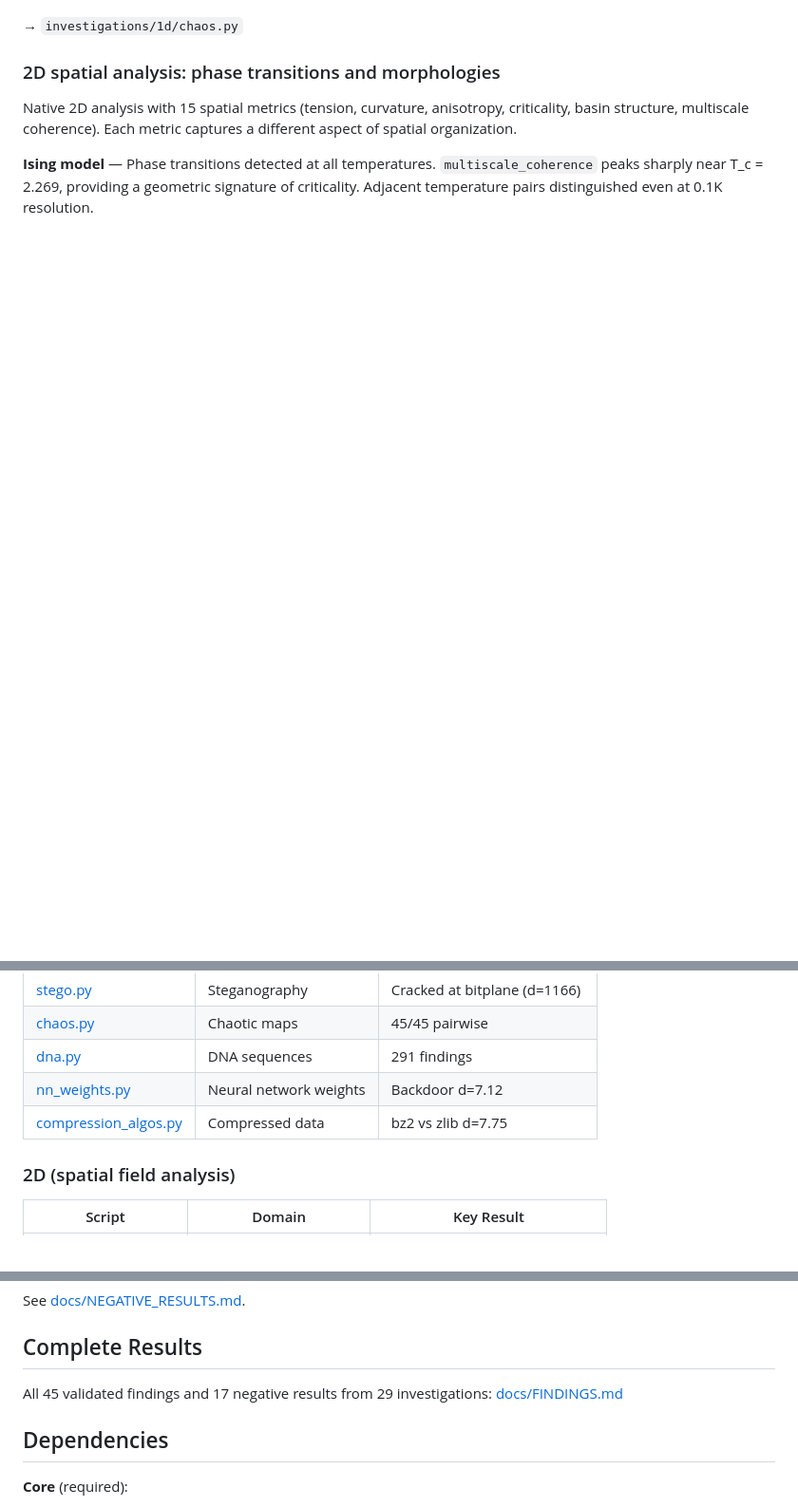
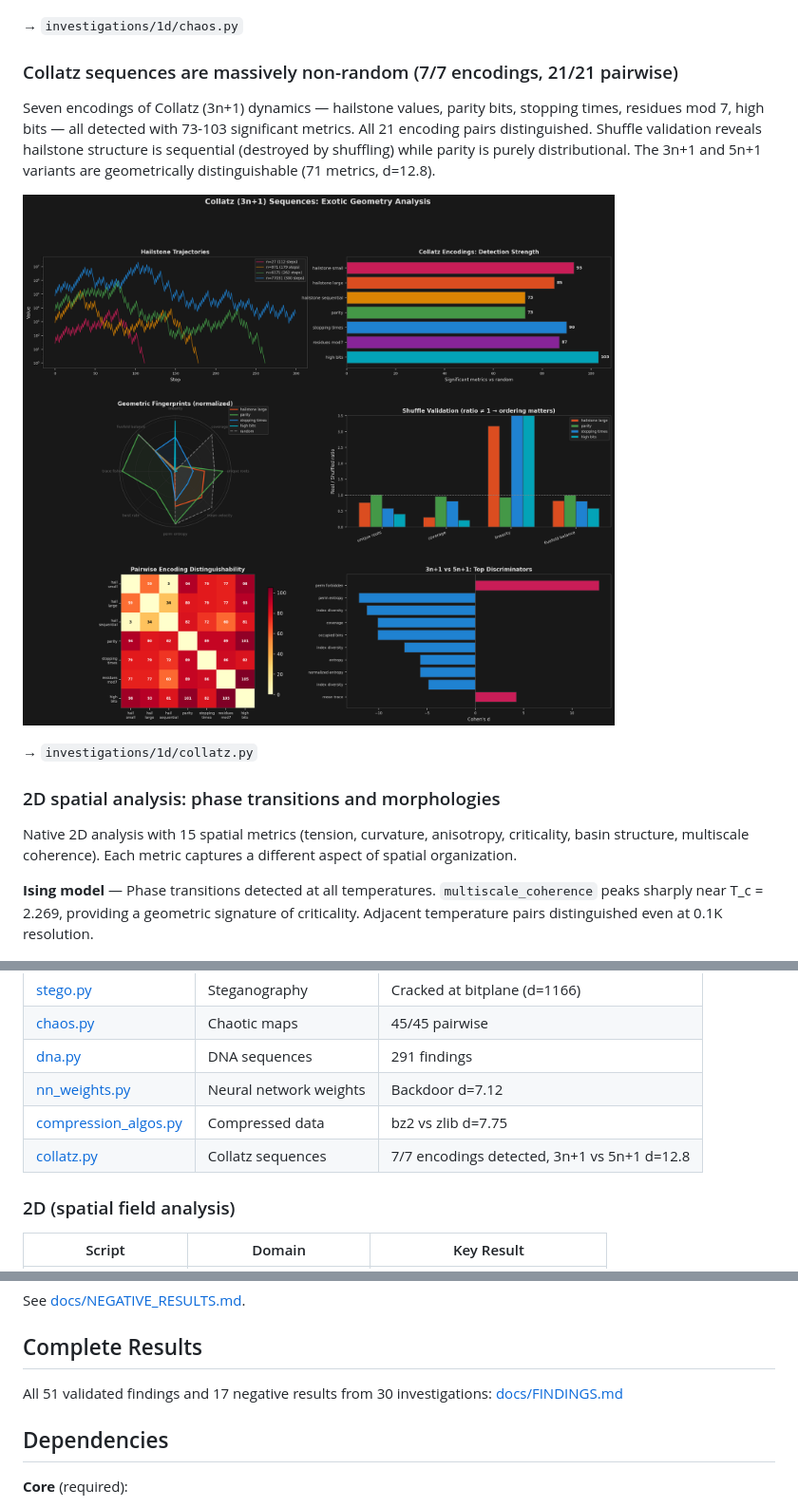
Before and after one commit to phreakocious/exotic-geometry-framework, a Markdown page: README.md, 3 parts joined by grey strips. Shown at 95% size. GitHub-like rendering; pictures changed too: docs/figures/collatz.png (added); blank space fills up the shorter version.

```diff
--- a/README.md
+++ b/README.md
@@ -45,6 +45,14 @@ LSB steganography is invisible at the byte level (our original negative result).
 ![Chaos Fingerprints](docs/figures/chaos.png)
 
 → `investigations/1d/chaos.py`
+
+### Collatz sequences are massively non-random (7/7 encodings, 21/21 pairwise)
+
+Seven encodings of Collatz (3n+1) dynamics — hailstone values, parity bits, stopping times, residues mod 7, high bits — all detected with 73-103 significant metrics. All 21 encoding pairs distinguished. Shuffle validation reveals hailstone structure is sequential (destroyed by shuffling) while parity is purely distributional. The 3n+1 and 5n+1 variants are geometrically distinguishable (71 metrics, d=12.8).
+
+![Collatz Analysis](docs/figures/collatz.png)
+
+→ `investigations/1d/collatz.py`
 
 ### 2D spatial analysis: phase transitions and morphologies
 
@@ -202,6 +210,7 @@ Full catalog of all 25 geometries: [docs/GEOMETRY_CATALOG.md](docs/GEOMETRY_CATA
 | [dna.py](investigations/1d/dna.py) | DNA sequences | 291 findings |
 | [nn_weights.py](investigations/1d/nn_weights.py) | Neural network weights | Backdoor d=7.12 |
 | [compression_algos.py](investigations/1d/compression_algos.py) | Compressed data | bz2 vs zlib d=7.75 |
+| [collatz.py](investigations/1d/collatz.py) | Collatz sequences | 7/7 encodings detected, 3n+1 vs 5n+1 d=12.8 |
 
 ### 2D (spatial field analysis)
 
@@ -242,7 +251,7 @@ See [docs/NEGATIVE_RESULTS.md](docs/NEGATIVE_RESULTS.md).
 
 ## Complete Results
 
-All 45 validated findings and 17 negative results from 29 investigations: [docs/FINDINGS.md](docs/FINDINGS.md)
+All 51 validated findings and 17 negative results from 30 investigations: [docs/FINDINGS.md](docs/FINDINGS.md)
 
 ## Dependencies
 
```
Also changed, not shown: docs/FINDINGS.md (+29 -19 lines), investigations/README.md (+3 -2 lines), 1 other file.
